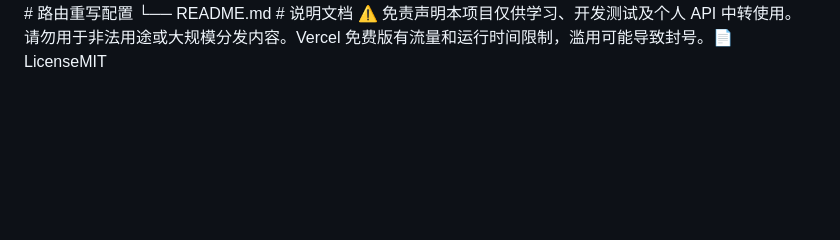
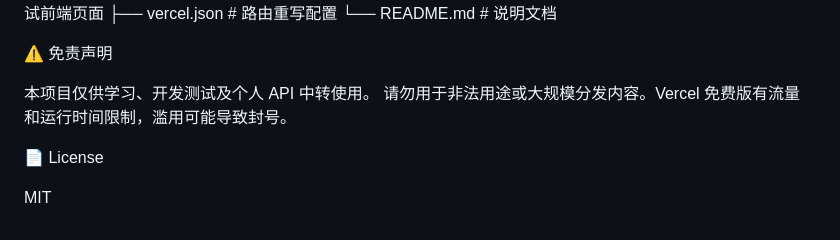
Before and after one commit to Nightrain0/Universal-Proxy, a Markdown page: README.md, the part around the change printed below. GitHub-like rendering; blank space fills up the shorter version.

```diff
--- a/README.md
+++ b/README.md
@@ -17,4 +100,13 @@ fetch(`${proxy}?url=${encodeURIComponent(target)}`, {
 │   └── index.html    # 简单的在线测试前端页面
 ├── vercel.json       # 路由重写配置
 └── README.md         # 说明文档
-⚠️ 免责声明本项目仅供学习、开发测试及个人 API 中转使用。请勿用于非法用途或大规模分发内容。Vercel 免费版有流量和运行时间限制，滥用可能导致封号。📄 LicenseMIT
+
+
+⚠️ 免责声明
+
+本项目仅供学习、开发测试及个人 API 中转使用。
+请勿用于非法用途或大规模分发内容。Vercel 免费版有流量和运行时间限制，滥用可能导致封号。
+
+📄 License
+
+MIT
```
Also changed, not shown: other parts of README.md (+87 -4 lines).
